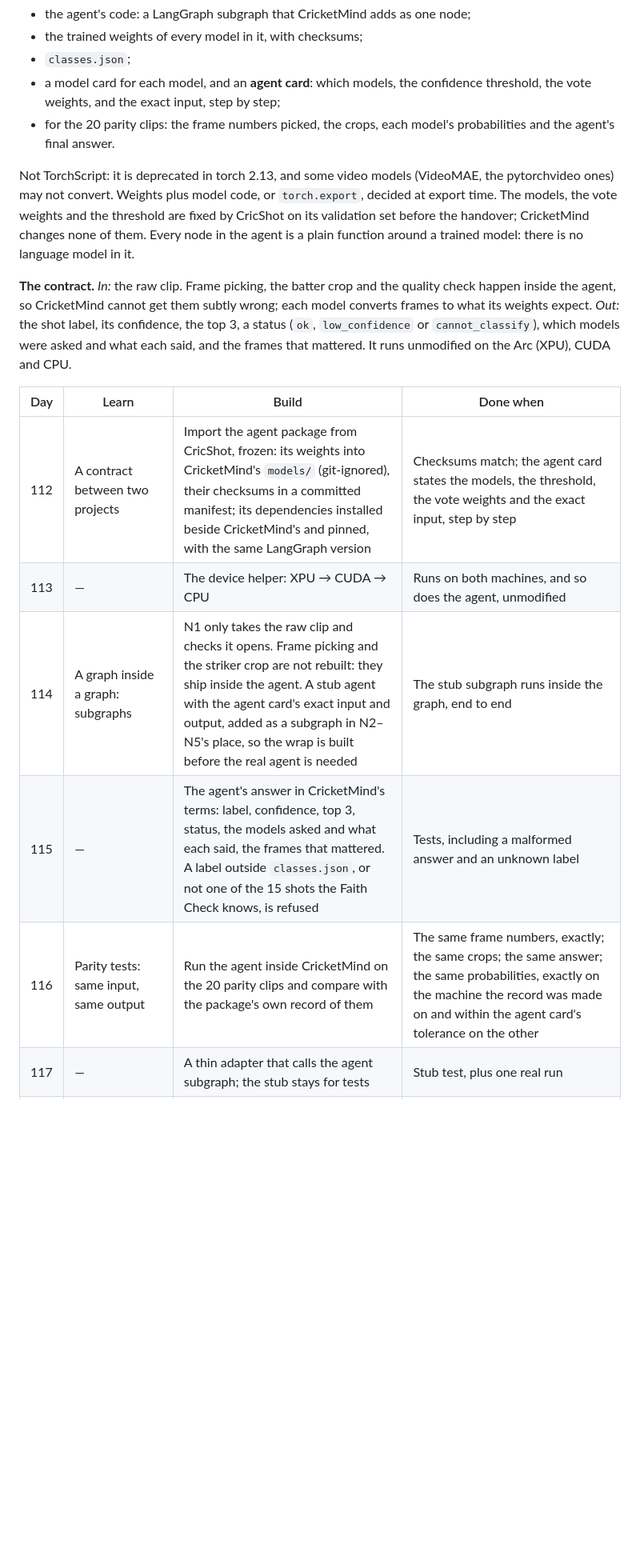
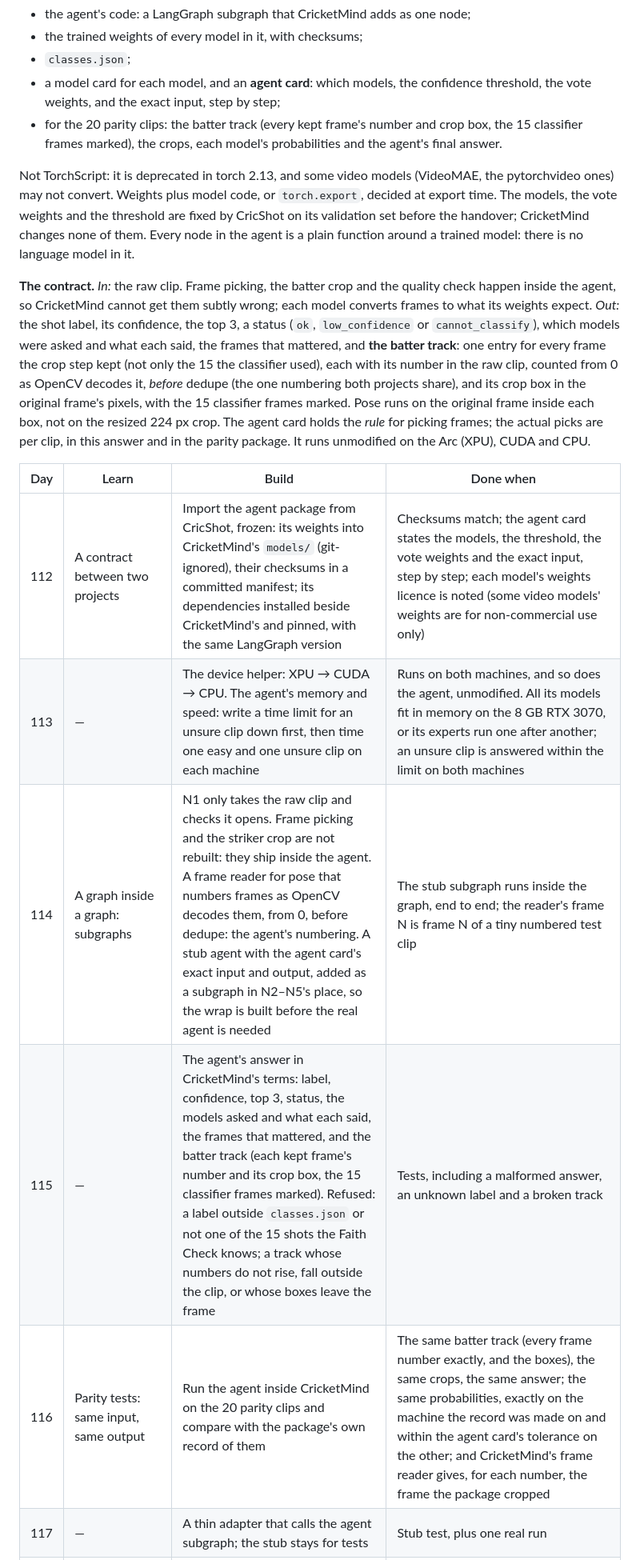
Before and after one commit to Tamim2276/CricketMind, a Markdown page: cricketmind-v3/docs/BUILD_PLAN.md, the part around one of its changes. Shown at 80% size. Rendered like a GitHub page; blank space fills up the shorter version.

Commit message:
plan: the agent's batter track for pose; memory, speed and licence checks (D-072)

```diff
--- a/cricketmind-v3/docs/BUILD_PLAN.md
+++ b/cricketmind-v3/docs/BUILD_PLAN.md
@@ -2091,8 +2091,9 @@ and nothing else waits.
 - `classes.json`;
 - a model card for each model, and an **agent card**: which models, the confidence
   threshold, the vote weights, and the exact input, step by step;
-- for the 20 parity clips: the frame numbers picked, the crops, each model's probabilities
-  and the agent's final answer.
+- for the 20 parity clips: the batter track (every kept frame's number and crop box, the
+  15 classifier frames marked), the crops, each model's probabilities and the agent's final
+  answer.
 
 Not TorchScript: it is deprecated in torch 2.13, and some video models (VideoMAE, the
 pytorchvideo ones) may not convert. Weights plus model code, or `torch.export`, decided at
@@ -2103,16 +2104,22 @@ is a plain function around a trained model: there is no language model in it.
 **The contract.** *In:* the raw clip. Frame picking, the batter crop and the quality check
 happen inside the agent, so CricketMind cannot get them subtly wrong; each model converts
 frames to what its weights expect. *Out:* the shot label, its confidence, the top 3, a status
-(`ok`, `low_confidence` or `cannot_classify`), which models were asked and what each said, and
-the frames that mattered. It runs unmodified on the Arc (XPU), CUDA and CPU.
+(`ok`, `low_confidence` or `cannot_classify`), which models were asked and what each said, the
+frames that mattered, and **the batter track**: one entry for every frame the crop step kept
+(not only the 15 the classifier used), each with its number in the raw clip, counted from 0
+as OpenCV decodes it, *before* dedupe (the one numbering both projects share), and its crop
+box in the original frame's pixels, with the 15 classifier frames marked. Pose runs on the
+original frame inside each box, not on the resized 224 px crop. The agent card holds the
+*rule* for picking frames; the actual picks are per clip, in this answer and in the parity
+package. It runs unmodified on the Arc (XPU), CUDA and CPU.
 
 | Day | Learn | Build | Done when |
 |---|---|---|---|
-| 112 | A contract between two projects | Import the agent package from CricShot, frozen: its weights into CricketMind's `models/` (git-ignored), their checksums in a committed manifest; its dependencies installed beside CricketMind's and pinned, with the same LangGraph version | Checksums match; the agent card states the models, the threshold, the vote weights and the exact input, step by step |
-| 113 | — | The device helper: XPU → CUDA → CPU | Runs on both machines, and so does the agent, unmodified |
-| 114 | A graph inside a graph: subgraphs | N1 only takes the raw clip and checks it opens. Frame picking and the striker crop are not rebuilt: they ship inside the agent. A stub agent with the agent card's exact input and output, added as a subgraph in N2–N5's place, so the wrap is built before the real agent is needed | The stub subgraph runs inside the graph, end to end |
-| 115 | — | The agent's answer in CricketMind's terms: label, confidence, top 3, status, the models asked and what each said, the frames that mattered. A label outside `classes.json`, or not one of the 15 shots the Faith Check knows, is refused | Tests, including a malformed answer and an unknown label |
-| 116 | Parity tests: same input, same output | Run the agent inside CricketMind on the 20 parity clips and compare with the package's own record of them | The same frame numbers, exactly; the same crops; the same answer; the same probabilities, exactly on the machine the record was made on and within the agent card's tolerance on the other |
+| 112 | A contract between two projects | Import the agent package from CricShot, frozen: its weights into CricketMind's `models/` (git-ignored), their checksums in a committed manifest; its dependencies installed beside CricketMind's and pinned, with the same LangGraph version | Checksums match; the agent card states the models, the threshold, the vote weights and the exact input, step by step; each model's weights licence is noted (some video models' weights are for non-commercial use only) |
+| 113 | — | The device helper: XPU → CUDA → CPU. The agent's memory and speed: write a time limit for an unsure clip down first, then time one easy and one unsure clip on each machine | Runs on both machines, and so does the agent, unmodified. All its models fit in memory on the 8 GB RTX 3070, or its experts run one after another; an unsure clip is answered within the limit on both machines |
+| 114 | A graph inside a graph: subgraphs | N1 only takes the raw clip and checks it opens. Frame picking and the striker crop are not rebuilt: they ship inside the agent. A frame reader for pose that numbers frames as OpenCV decodes them, from 0, before dedupe: the agent's numbering. A stub agent with the agent card's exact input and output, added as a subgraph in N2–N5's place, so the wrap is built before the real agent is needed | The stub subgraph runs inside the graph, end to end; the reader's frame N is frame N of a tiny numbered test clip |
+| 115 | — | The agent's answer in CricketMind's terms: label, confidence, top 3, status, the models asked and what each said, the frames that mattered, and the batter track (each kept frame's number and its crop box, the 15 classifier frames marked). Refused: a label outside `classes.json` or not one of the 15 shots the Faith Check knows; a track whose numbers do not rise, fall outside the clip, or whose boxes leave the frame | Tests, including a malformed answer, an unknown label and a broken track |
+| 116 | Parity tests: same input, same output | Run the agent inside CricketMind on the 20 parity clips and compare with the package's own record of them | The same batter track (every frame number exactly, and the boxes), the same crops, the same answer; the same probabilities, exactly on the machine the record was made on and within the agent card's tolerance on the other; and CricketMind's frame reader gives, for each number, the frame the package cropped |
 | 117 | — | A thin adapter that calls the agent subgraph; the stub stays for tests | Stub test, plus one real run |
 | 118 | — | The status gate, with no blind retry: the same model on the same frames gives the same answer, and the agent's own route (the fast model, then the experts) is the retry. `ok` goes on to Shot DNA; `low_confidence` is the low-confidence exit; `cannot_classify` (no readable batter) is a new, honest exit | Tests for all three statuses |
 | 119 | — | The agent as a subgraph node, wired into the graph and the API | End to end with a real clip |
```
Also changed, not shown: other parts of cricketmind-v3/docs/BUILD_PLAN.md (+5 -2 lines), cricketmind-v3/notes/journal.md (+12 -3 lines), cricketmind-v3/thesis/decisions.md (+5 -1 lines).
